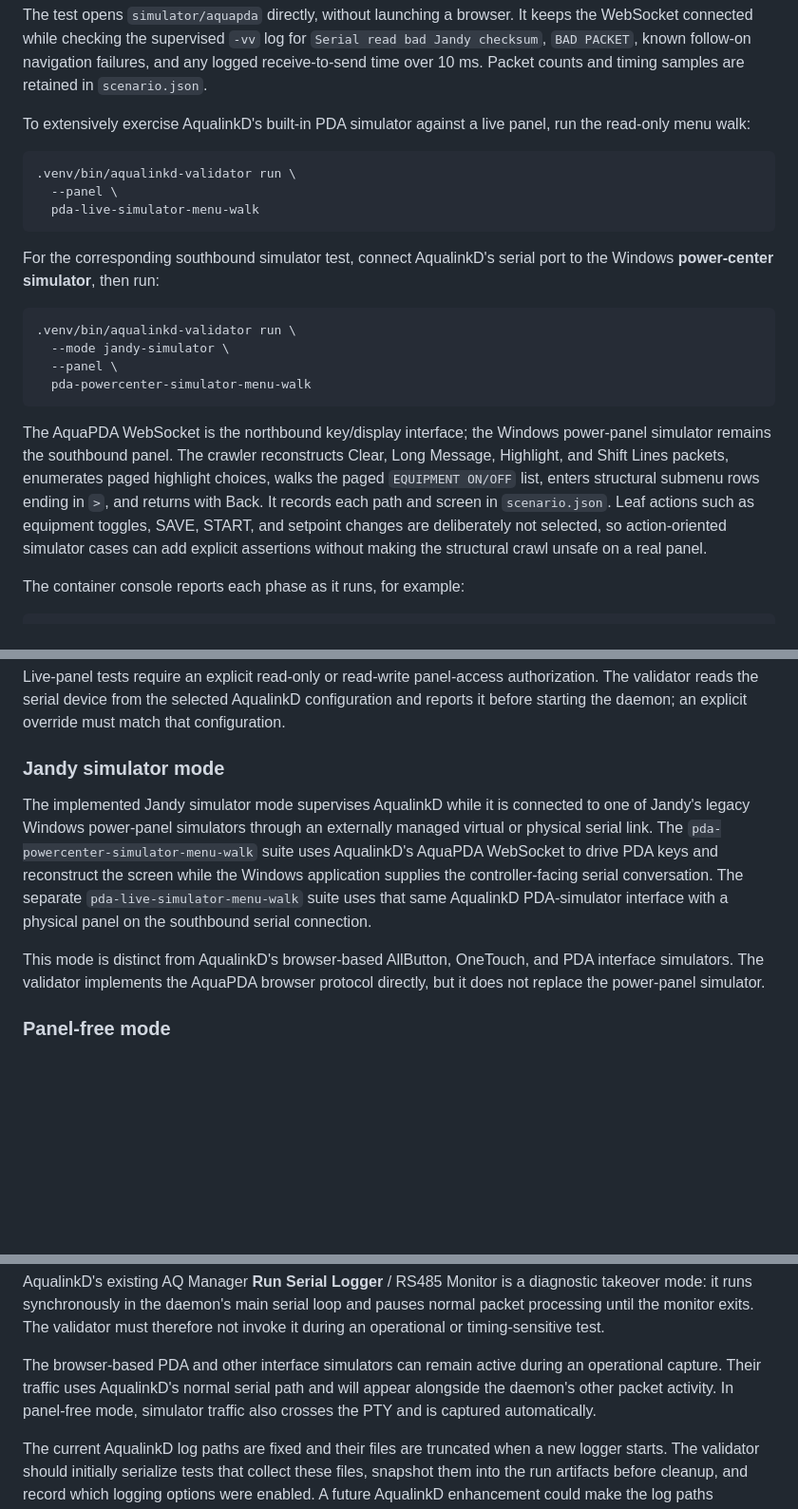
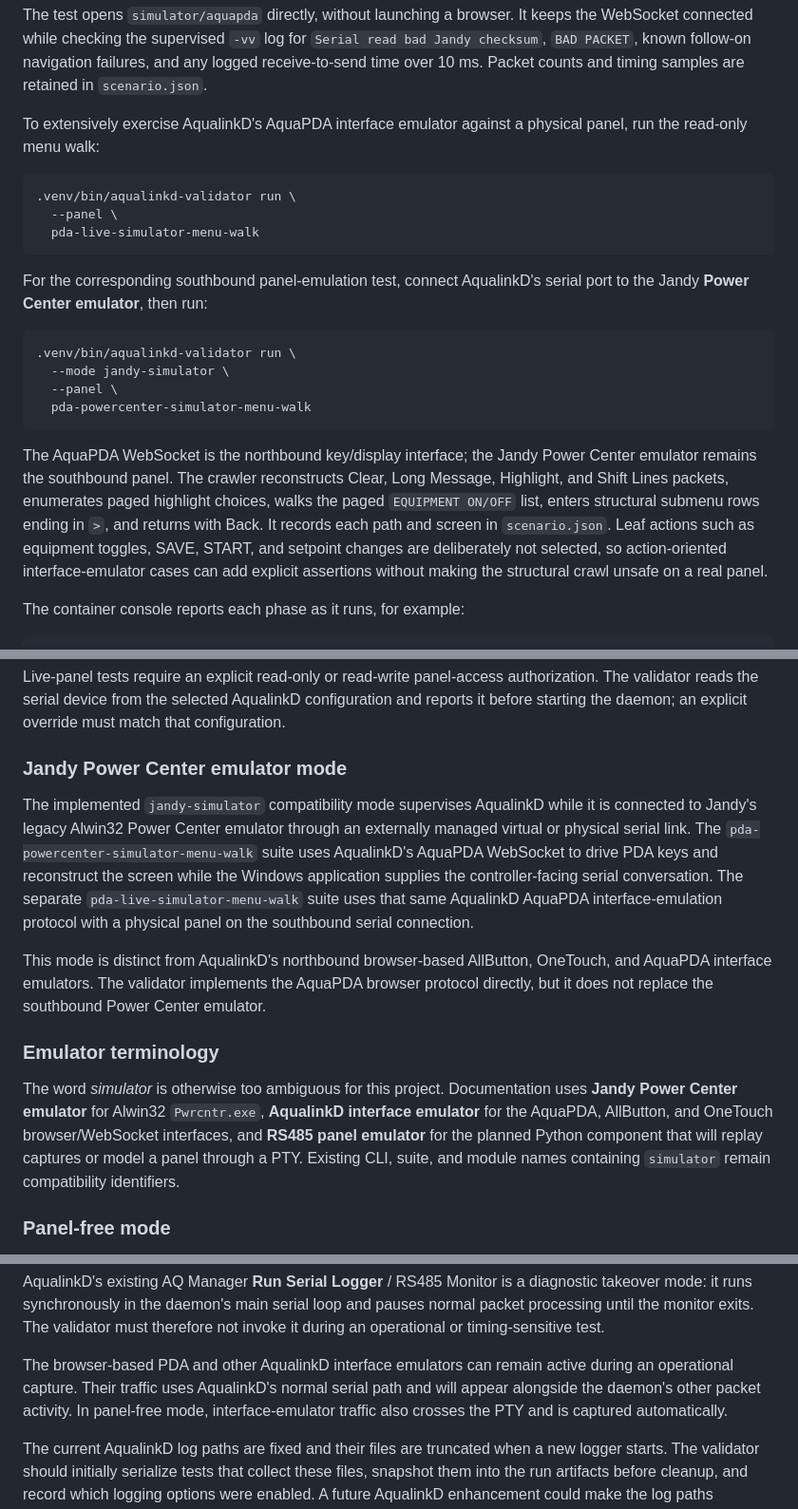
Before and after one commit to ballle98/aqualinkd-validator, a Markdown page: README.md, 3 parts joined by grey strips. Shown at 95% size. Drawn GitHub-style; blank space fills up the shorter version.

````diff
--- a/README.md
+++ b/README.md
@@ -268,8 +273,8 @@ keeps the WebSocket connected while checking the supervised `-vv` log for
 failures, and any logged receive-to-send time over 10 ms. Packet counts and
 timing samples are retained in `scenario.json`.
 
-To extensively exercise AqualinkD's built-in PDA simulator against a live
-panel, run the read-only menu walk:
+To extensively exercise AqualinkD's AquaPDA interface emulator against a
+physical panel, run the read-only menu walk:
 
 ```bash
 .venv/bin/aqualinkd-validator run \
@@ -277,8 +282,8 @@ panel, run the read-only menu walk:
   pda-live-simulator-menu-walk
 ```
 
-For the corresponding southbound simulator test, connect AqualinkD's serial
-port to the Windows **power-center simulator**, then run:
+For the corresponding southbound panel-emulation test, connect AqualinkD's
+serial port to the Jandy **Power Center emulator**, then run:
 
 ```bash
 .venv/bin/aqualinkd-validator run \
@@ -287,15 +292,15 @@ port to the Windows **power-center simulator**, then run:
   pda-powercenter-simulator-menu-walk
 ```
 
-The AquaPDA WebSocket is the northbound key/display interface; the Windows
-power-panel simulator remains the southbound panel. The crawler reconstructs
+The AquaPDA WebSocket is the northbound key/display interface; the Jandy Power
+Center emulator remains the southbound panel. The crawler reconstructs
 Clear, Long Message, Highlight, and Shift Lines packets, enumerates paged
 highlight choices, walks the paged `EQUIPMENT ON/OFF` list, enters structural
 submenu rows ending in `>`, and returns with Back. It records each path and
 screen in `scenario.json`. Leaf actions
 such as equipment toggles, SAVE, START, and setpoint changes are deliberately
-not selected, so action-oriented simulator cases can add explicit assertions
-without making the structural crawl unsafe on a real panel.
+not selected, so action-oriented interface-emulator cases can add explicit
+assertions without making the structural crawl unsafe on a real panel.
 
 The container console reports each phase as it runs, for example:
 
@@ -700,20 +705,31 @@ authorization. The validator reads the serial device from the selected
 AqualinkD configuration and reports it before starting the daemon; an explicit
 override must match that configuration.
 
-### Jandy simulator mode
+### Jandy Power Center emulator mode
 
-The implemented Jandy simulator mode supervises AqualinkD while it is connected
-to one of Jandy's legacy Windows power-panel simulators through an externally
-managed virtual or physical serial link. The
+The implemented `jandy-simulator` compatibility mode supervises AqualinkD while
+it is connected to Jandy's legacy Alwin32 Power Center emulator through an
+externally managed virtual or physical serial link. The
 `pda-powercenter-simulator-menu-walk` suite uses AqualinkD's AquaPDA WebSocket
 to drive PDA keys and reconstruct the screen while the Windows application
 supplies the controller-facing serial conversation. The separate
-`pda-live-simulator-menu-walk` suite uses that same AqualinkD PDA-simulator
-interface with a physical panel on the southbound serial connection.
+`pda-live-simulator-menu-walk` suite uses that same AqualinkD AquaPDA
+interface-emulation protocol with a physical panel on the southbound serial
+connection.
 
-This mode is distinct from AqualinkD's browser-based AllButton, OneTouch, and
-PDA interface simulators. The validator implements the AquaPDA browser
-protocol directly, but it does not replace the power-panel simulator.
+This mode is distinct from AqualinkD's northbound browser-based AllButton,
+OneTouch, and AquaPDA interface emulators. The validator implements the
+AquaPDA browser protocol directly, but it does not replace the southbound
+Power Center emulator.
+
+### Emulator terminology
+
+The word *simulator* is otherwise too ambiguous for this project. Documentation
+uses **Jandy Power Center emulator** for Alwin32 `Pwrcntr.exe`, **AqualinkD
+interface emulator** for the AquaPDA, AllButton, and OneTouch browser/WebSocket
+interfaces, and **RS485 panel emulator** for the planned Python component that
+will replay captures or model a panel through a PTY. Existing CLI, suite, and
+module names containing `simulator` remain compatibility identifiers.
 
 ### Panel-free mode
 
@@ -910,10 +926,11 @@ loop and pauses normal packet processing until the monitor exits. The
 validator must therefore not invoke it during an operational or
 timing-sensitive test.
 
-The browser-based PDA and other interface simulators can remain active during
-an operational capture. Their traffic uses AqualinkD's normal serial path and
-will appear alongside the daemon's other packet activity. In panel-free mode,
-simulator traffic also crosses the PTY and is captured automatically.
+The browser-based PDA and other AqualinkD interface emulators can remain active
+during an operational capture. Their traffic uses AqualinkD's normal serial
+path and will appear alongside the daemon's other packet activity. In
+panel-free mode, interface-emulator traffic also crosses the PTY and is
+captured automatically.
 
 The current AqualinkD log paths are fixed and their files are truncated when a
 new logger starts. The validator should initially serialize tests that collect
````
Also changed, not shown: other parts of README.md (+20 -14 lines), CONTRIBUTING.md (added, +169 -0 lines).
